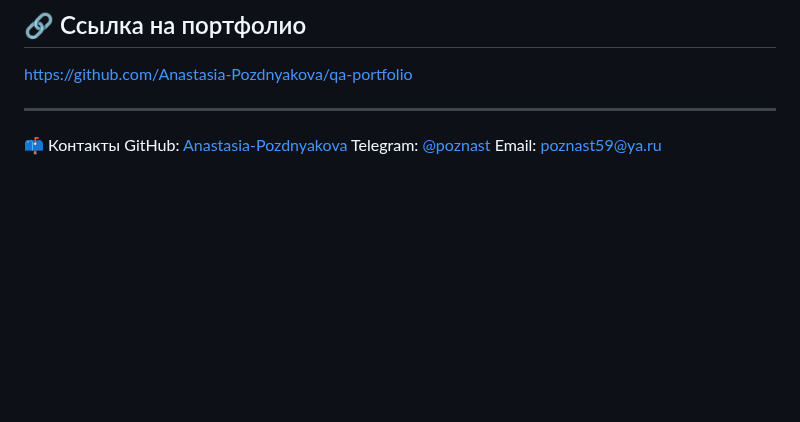
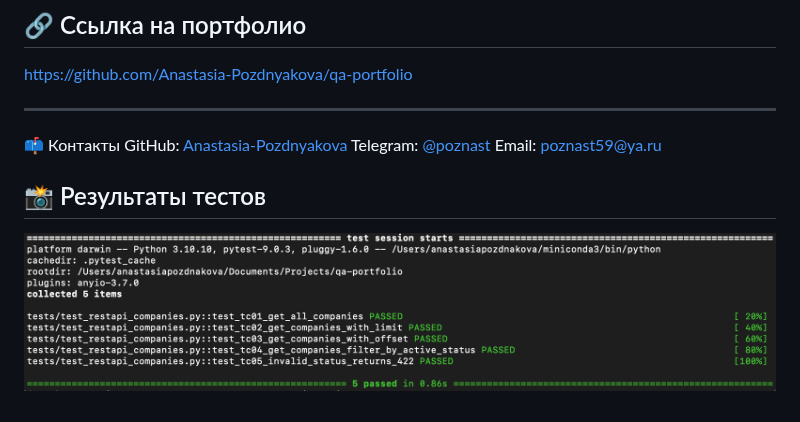
Before and after one commit to Anastasia-Pozdnyakova/qa-portfolio, a Markdown page: README.md, the part around the change. GitHub-like rendering; pictures changed too: assets/pytest_results.png (added); blank space fills up the shorter version.

Commit message:
docs: add test results screenshot to README

```diff
--- a/README.md
+++ b/README.md
@@ -150,3 +150,7 @@ https://github.com/Anastasia-Pozdnyakova/qa-portfolio
 GitHub: [Anastasia-Pozdnyakova](https://github.com/Anastasia-Pozdnyakova)
 Telegram: [@poznast](https://t.me/@poznast)
 Email: poznast59@ya.ru
+
+## 📸 Результаты тестов
+
+![Результаты pytest](assets/pytest_results.png)
```
